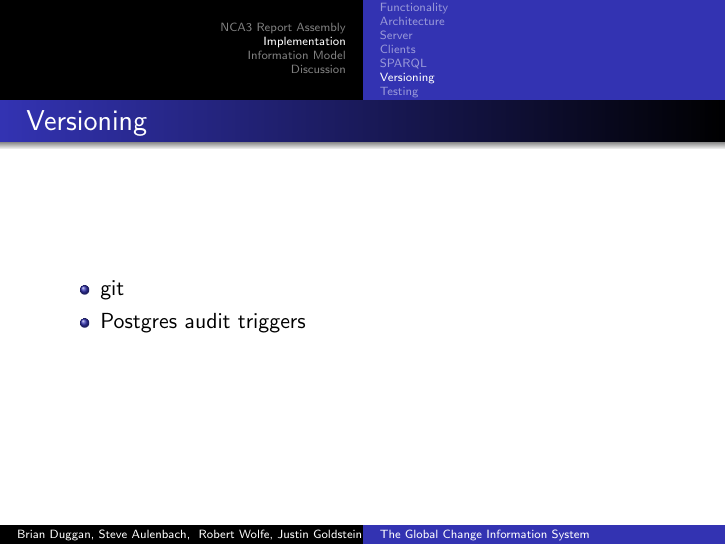
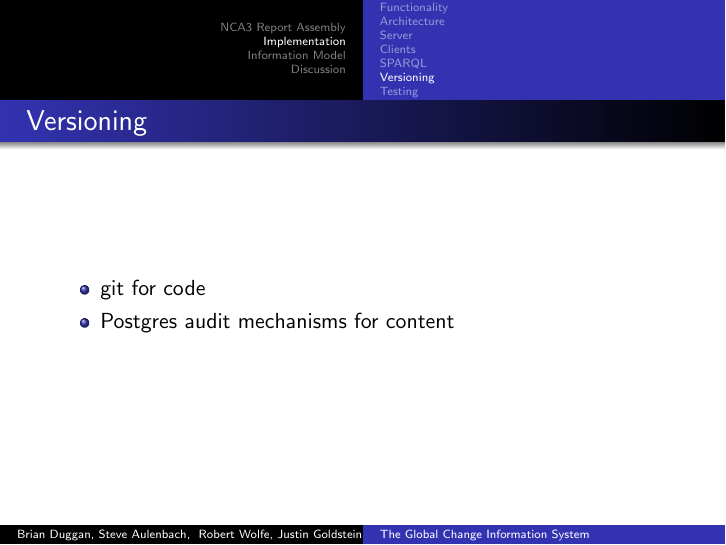
Before and after one commit to bduggan/gcis-talk-adaptable, LaTeX slides (combined.tex): page 14 of 22. Compiled offline with pdfLaTeX.

Commit message:
improved bullet

```diff
--- a/combined.tex
+++ b/combined.tex
@@ -228,8 +228,8 @@ WHERE {
 \frame{
     \frametitle{Versioning}
     \begin{itemize}
-        \item git
-        \item Postgres audit triggers
+        \item git for code
+        \item Postgres audit mechanisms for content
     \end{itemize}
 }
 
```
Also changed, not shown: combined.pdf.
